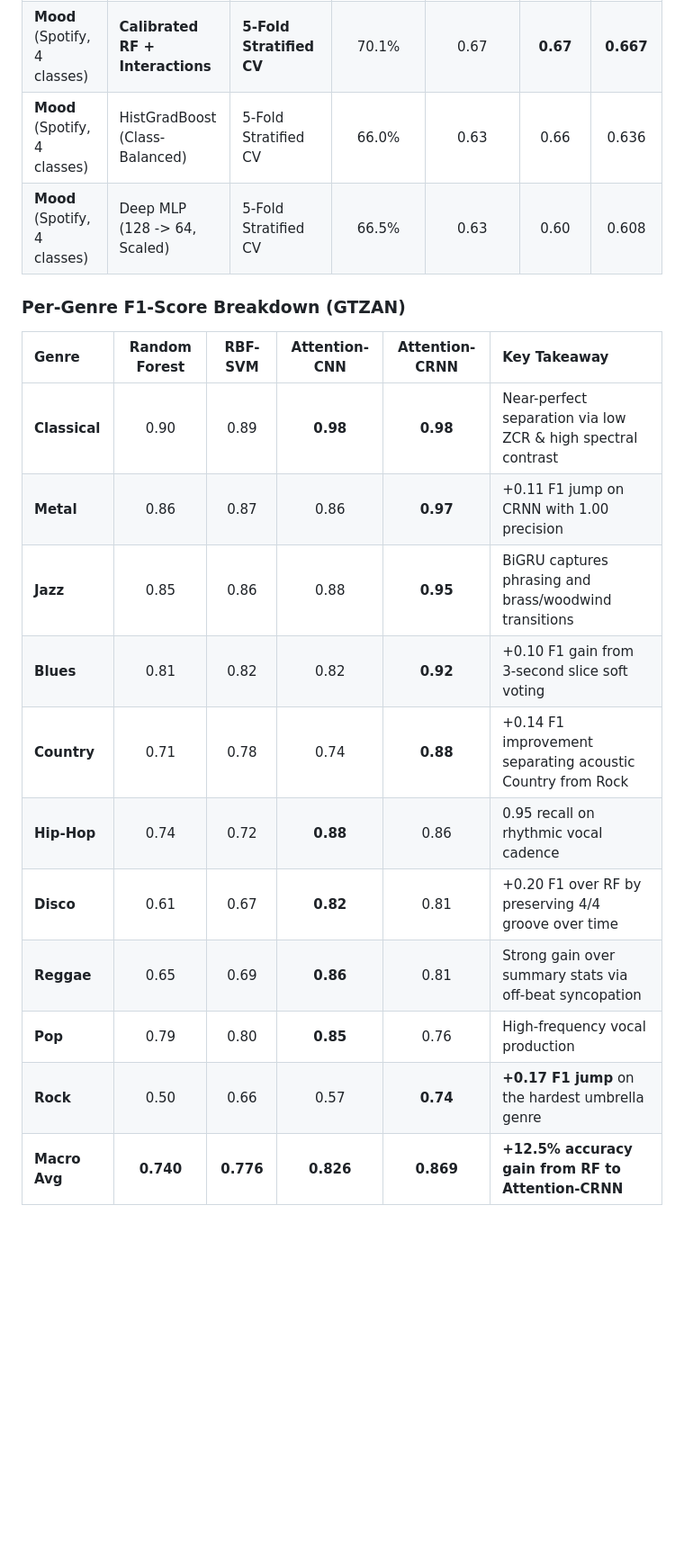
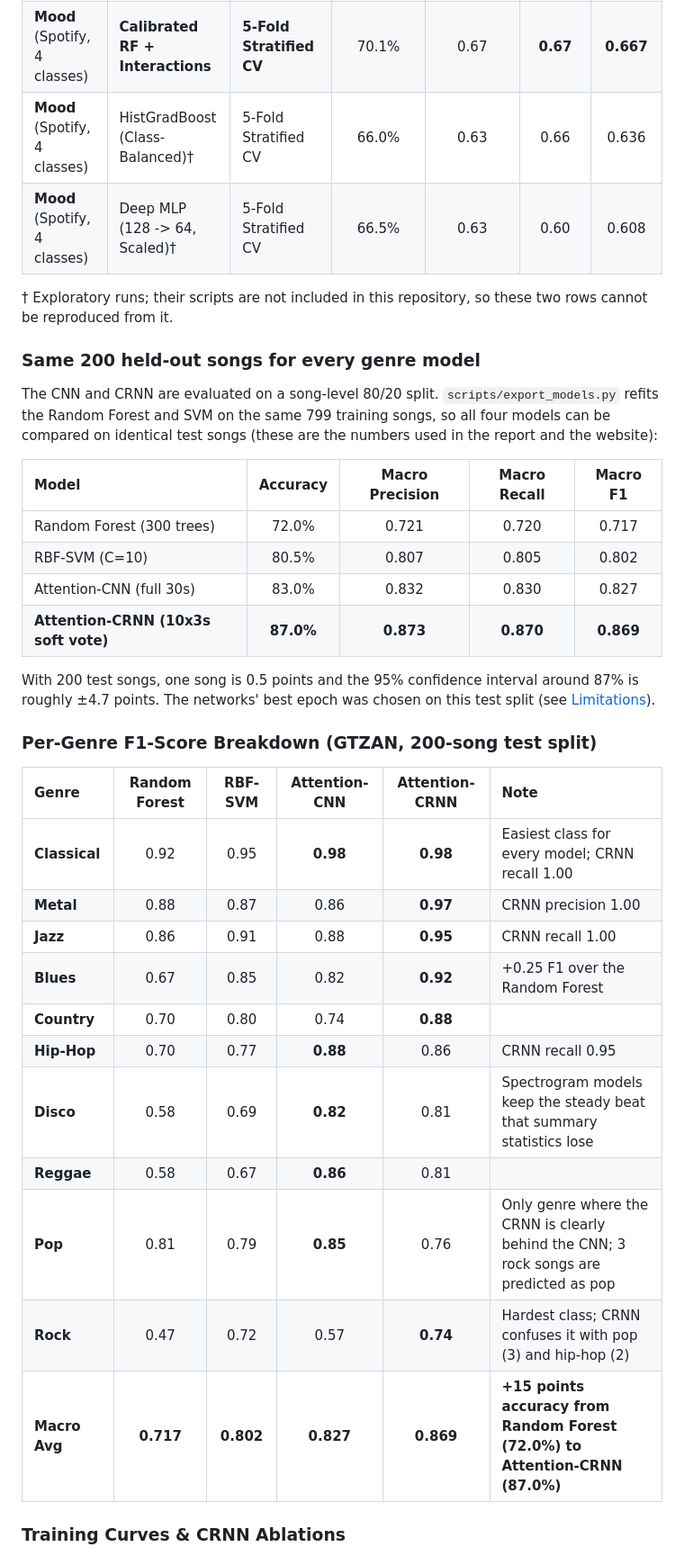
Before and after one commit to devanshrai23/iml-music-genre-mood, a Markdown page: README.md, the part around one of its changes. Shown at 90% size. GitHub-like rendering; blank space fills up the shorter version.

```diff
--- a/README.md
+++ b/README.md
@@ -29,21 +40,39 @@ An end-to-end Music Information Retrieval (MIR) pipeline for **audio genre class
 | **Genre** (GTZAN, 10 classes) | **Attention-CRNN (10x3s Soft Vote)** | **80/20 Track Split** | **87.0%** | **0.87** | **0.87** | **0.869** |
 | **Mood** (Spotify, 4 classes) | Random Forest Baseline (9 features) | 5-Fold Stratified CV | **70.5%** | **0.69** | 0.65 | 0.660 |
 | **Mood** (Spotify, 4 classes) | **Calibrated RF + Interactions** | **5-Fold Stratified CV** | 70.1% | 0.67 | **0.67** | **0.667** |
-| **Mood** (Spotify, 4 classes) | HistGradBoost (Class-Balanced) | 5-Fold Stratified CV | 66.0% | 0.63 | 0.66 | 0.636 |
-| **Mood** (Spotify, 4 classes) | Deep MLP (128 -> 64, Scaled) | 5-Fold Stratified CV | 66.5% | 0.63 | 0.60 | 0.608 |
+| **Mood** (Spotify, 4 classes) | HistGradBoost (Class-Balanced)† | 5-Fold Stratified CV | 66.0% | 0.63 | 0.66 | 0.636 |
+| **Mood** (Spotify, 4 classes) | Deep MLP (128 -> 64, Scaled)† | 5-Fold Stratified CV | 66.5% | 0.63 | 0.60 | 0.608 |
 
-### Per-Genre F1-Score Breakdown (GTZAN)
+† Exploratory runs; their scripts are not included in this repository, so these two rows cannot be reproduced from it.
 
-| Genre | Random Forest | RBF-SVM | Attention-CNN | **Attention-CRNN** | Key Takeaway |
+### Same 200 held-out songs for every genre model
+
+The CNN and CRNN are evaluated on a song-level 80/20 split. `scripts/export_models.py` refits the Random Forest and SVM on the same 799 training songs, so all four models can be compared on identical test songs (these are the numbers used in the report and the website):
+
+| Model | Accuracy | Macro Precision | Macro Recall | Macro F1 |
+| :--- | :---: | :---: | :---: | :---: |
+| Random Forest (300 trees) | 72.0% | 0.721 | 0.720 | 0.717 |
+| RBF-SVM (C=10) | 80.5% | 0.807 | 0.805 | 0.802 |
+| Attention-CNN (full 30s) | 83.0% | 0.832 | 0.830 | 0.827 |
+| **Attention-CRNN (10x3s soft vote)** | **87.0%** | **0.873** | **0.870** | **0.869** |
+
+With 200 test songs, one song is 0.5 points and the 95% confidence interval around 87% is roughly ±4.7 points. The networks' best epoch was chosen on this test split (see [Limitations](#limitations)).
+
+### Per-Genre F1-Score Breakdown (GTZAN, 200-song test split)
+
+| Genre | Random Forest | RBF-SVM | Attention-CNN | **Attention-CRNN** | Note |
 | :--- | :---: | :---: | :---: | :---: | :--- |
-| **Classical** | 0.90 | 0.89 | **0.98** | **0.98** | Near-perfect separation via low ZCR & high spectral contrast |
-| **Metal** | 0.86 | 0.87 | 0.86 | **0.97** | +0.11 F1 jump on CRNN with 1.00 precision |
-| **Jazz** | 0.85 | 0.86 | 0.88 | **0.95** | BiGRU captures phrasing and brass/woodwind transitions |
-| **Blues** | 0.81 | 0.82 | 0.82 | **0.92** | +0.10 F1 gain from 3-second slice soft voting |
-| **Country** | 0.71 | 0.78 | 0.74 | **0.88** | +0.14 F1 improvement separating acoustic Country from Rock |
-| **Hip-Hop** | 0.74 | 0.72 | **0.88** | 0.86 | 0.95 recall on rhythmic vocal cadence |
-| **Disco** | 0.61 | 0.67 | **0.82** | 0.81 | +0.20 F1 over RF by preserving 4/4 groove over time |
-| **Reggae** | 0.65 | 0.69 | **0.86** | 0.81 | Strong gain over summary stats via off-beat syncopation |
-| **Pop** | 0.79 | 0.80 | **0.85** | 0.76 | High-frequency vocal production |
-| **Rock** | 0.50 | 0.66 | 0.57 | **0.74** | **+0.17 F1 jump** on the hardest umbrella genre |
-| **Macro Avg** | **0.740** | **0.776** | **0.826** | **0.869** | **+12.5% accuracy gain from RF to Attention-CRNN** |
+| **Classical** | 0.92 | 0.95 | **0.98** | **0.98** | Easiest class for every model; CRNN recall 1.00 |
+| **Metal** | 0.88 | 0.87 | 0.86 | **0.97** | CRNN precision 1.00 |
+| **Jazz** | 0.86 | 0.91 | 0.88 | **0.95** | CRNN recall 1.00 |
+| **Blues** | 0.67 | 0.85 | 0.82 | **0.92** | +0.25 F1 over the Random Forest |
+| **Country** | 0.70 | 0.80 | 0.74 | **0.88** | |
+| **Hip-Hop** | 0.70 | 0.77 | **0.88** | 0.86 | CRNN recall 0.95 |
+| **Disco** | 0.58 | 0.69 | **0.82** | 0.81 | Spectrogram models keep the steady beat that summary statistics lose |
+| **Reggae** | 0.58 | 0.67 | **0.86** | 0.81 | |
+| **Pop** | 0.81 | 0.79 | **0.85** | 0.76 | Only genre where the CRNN is clearly behind the CNN; 3 rock songs are predicted as pop |
+| **Rock** | 0.47 | 0.72 | 0.57 | **0.74** | Hardest class; CRNN confuses it with pop (3) and hip-hop (2) |
+| **Macro Avg** | **0.717** | **0.802** | **0.827** | **0.869** | **+15 points accuracy from Random Forest (72.0%) to Attention-CRNN (87.0%)** |
+
+### Training Curves & CRNN Ablations
+
```
Also changed, not shown: other parts of README.md (+53 -3 lines).
